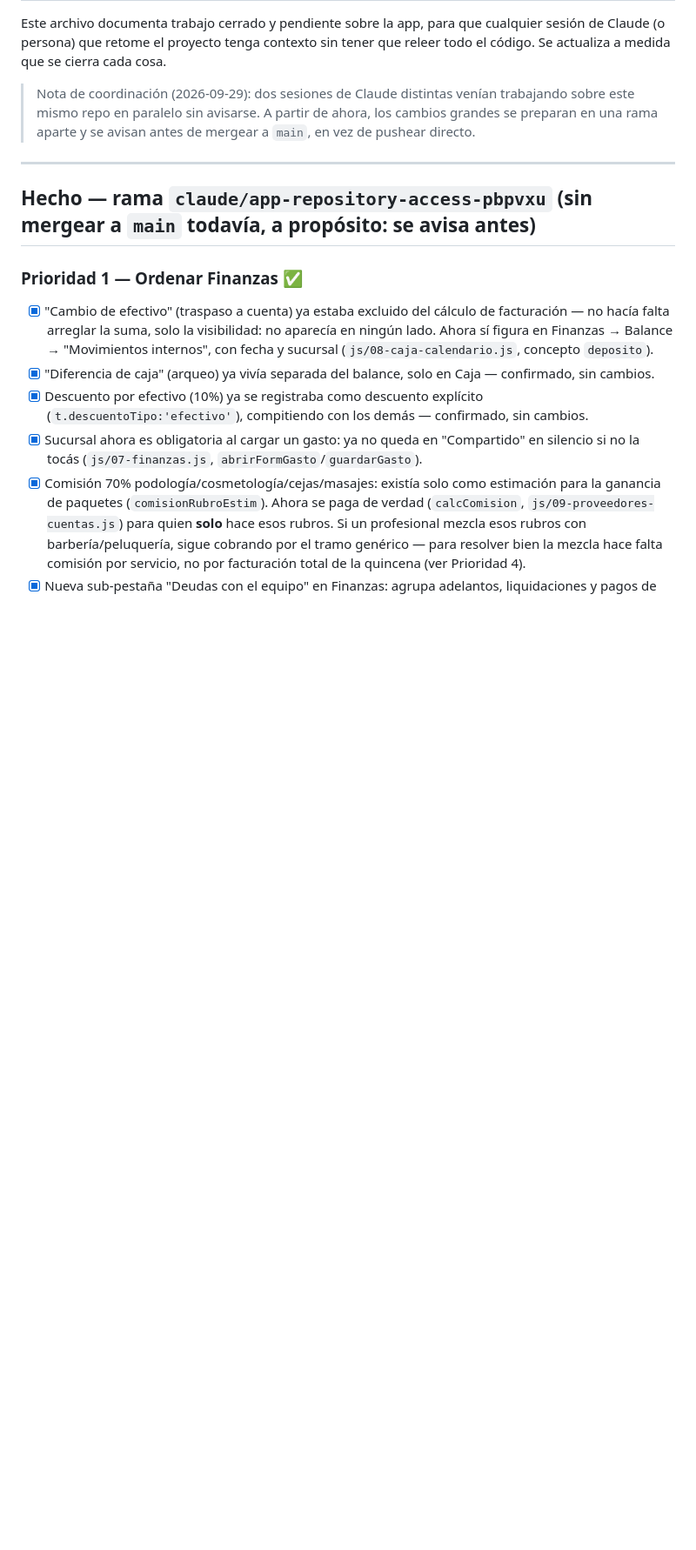
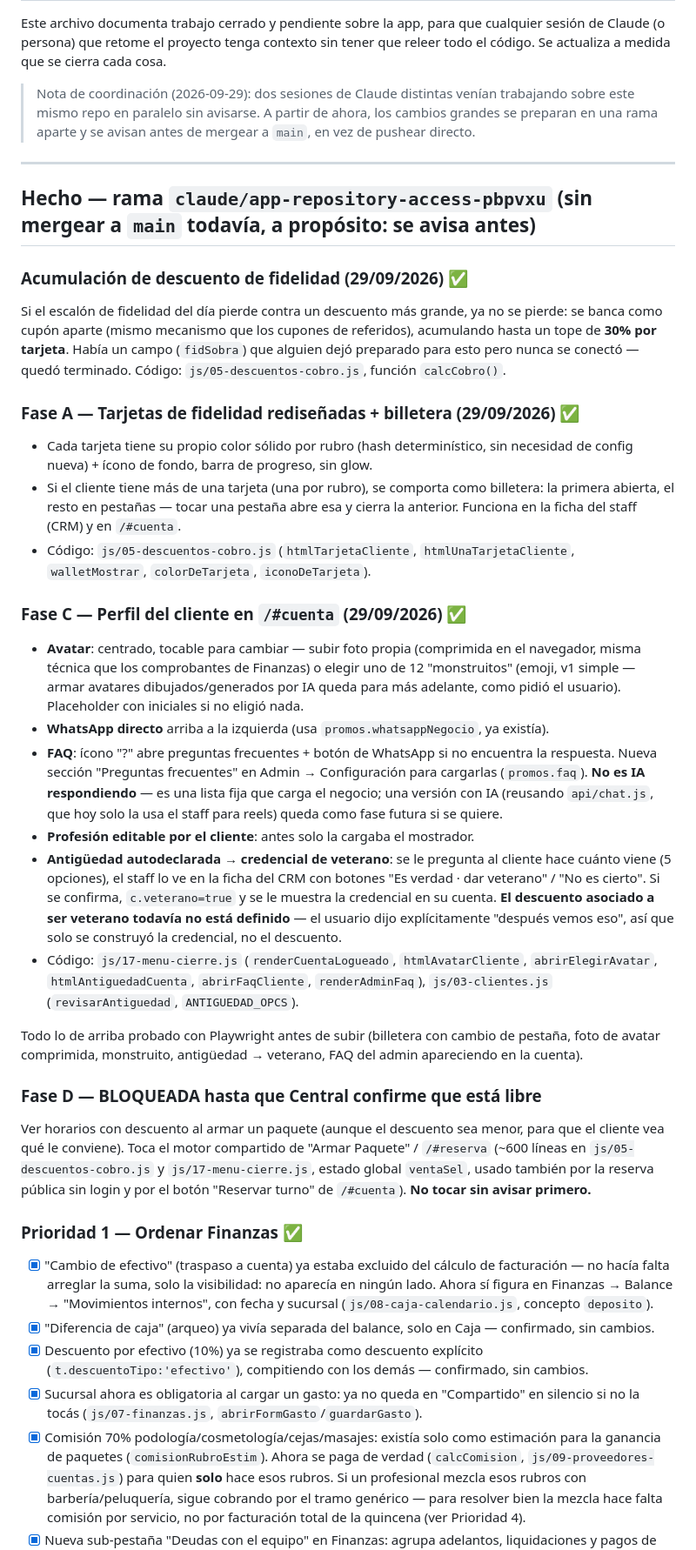
Before and after one commit to inda161025-png/luffy-app, a Markdown page: negocio/pendientes-app.md, the part around the change. Shown at 87% size. Drawn GitHub-style; blank space fills up the shorter version.

Commit message:
Documentar Fase A (tarjetas/billetera) y Fase C (perfil /#cuenta) en pendientes-app.md
Co-Authored-By: Claude Sonnet 5 <noreply@anthropic.com>
Claude-Session: https://claude.ai/code/session_01K1skD1HbW7tkEc4BcX9U7V

```diff
--- a/negocio/pendientes-app.md
+++ b/negocio/pendientes-app.md
@@ -12,6 +12,55 @@ releer todo el código. Se actualiza a medida que se cierra cada cosa.
 ---
 
 ## Hecho — rama `claude/app-repository-access-pbpvxu` (sin mergear a `main` todavía, a propósito: se avisa antes)
+
+### Acumulación de descuento de fidelidad (29/09/2026) ✅
+Si el escalón de fidelidad del día pierde contra un descuento más grande, ya no se pierde:
+se banca como cupón aparte (mismo mecanismo que los cupones de referidos), acumulando hasta
+un tope de **30% por tarjeta**. Había un campo (`fidSobra`) que alguien dejó preparado para
+esto pero nunca se conectó — quedó terminado. Código: `js/05-descuentos-cobro.js`, función
+`calcCobro()`.
+
+### Fase A — Tarjetas de fidelidad rediseñadas + billetera (29/09/2026) ✅
+- Cada tarjeta tiene su propio color sólido por rubro (hash determinístico, sin necesidad
+  de config nueva) + ícono de fondo, barra de progreso, sin glow.
+- Si el cliente tiene más de una tarjeta (una por rubro), se comporta como billetera: la
+  primera abierta, el resto en pestañas — tocar una pestaña abre esa y cierra la anterior.
+  Funciona en la ficha del staff (CRM) y en `/#cuenta`.
+- Código: `js/05-descuentos-cobro.js` (`htmlTarjetaCliente`, `htmlUnaTarjetaCliente`,
+  `walletMostrar`, `colorDeTarjeta`, `iconoDeTarjeta`).
+
+### Fase C — Perfil del cliente en `/#cuenta` (29/09/2026) ✅
+- **Avatar**: centrado, tocable para cambiar — subir foto propia (comprimida en el
+  navegador, misma técnica que los comprobantes de Finanzas) o elegir uno de 12
+  "monstruitos" (emoji, v1 simple — armar avatares dibujados/generados por IA queda para
+  más adelante, como pidió el usuario). Placeholder con iniciales si no eligió nada.
+- **WhatsApp directo** arriba a la izquierda (usa `promos.whatsappNegocio`, ya existía).
+- **FAQ**: ícono "?" abre preguntas frecuentes + botón de WhatsApp si no encuentra la
+  respuesta. Nueva sección "Preguntas frecuentes" en Admin → Configuración para cargarlas
+  (`promos.faq`). **No es IA respondiendo** — es una lista fija que carga el negocio; una
+  versión con IA (reusando `api/chat.js`, que hoy solo la usa el staff para reels) queda
+  como fase futura si se quiere.
+- **Profesión editable por el cliente**: antes solo la cargaba el mostrador.
+- **Antigüedad autodeclarada → credencial de veterano**: se le pregunta al cliente hace
+  cuánto viene (5 opciones), el staff lo ve en la ficha del CRM con botones "Es verdad ·
+  dar veterano" / "No es cierto". Si se confirma, `c.veterano=true` y se le muestra la
+  credencial en su cuenta. **El descuento asociado a ser veterano todavía no está
+  definido** — el usuario dijo explícitamente "después vemos eso", así que solo se
+  construyó la credencial, no el descuento.
+- Código: `js/17-menu-cierre.js` (`renderCuentaLogueado`, `htmlAvatarCliente`,
+  `abrirElegirAvatar`, `htmlAntiguedadCuenta`, `abrirFaqCliente`, `renderAdminFaq`),
+  `js/03-clientes.js` (`revisarAntiguedad`, `ANTIGUEDAD_OPCS`).
+
+Todo lo de arriba probado con Playwright antes de subir (billetera con cambio de
+pestaña, foto de avatar comprimida, monstruito, antigüedad → veterano, FAQ del admin
+apareciendo en la cuenta).
+
+### Fase D — BLOQUEADA hasta que Central confirme que está libre
+Ver horarios con descuento al armar un paquete (aunque el descuento sea menor, para que
+el cliente vea qué le conviene). Toca el motor compartido de "Armar Paquete" / `/#reserva`
+(~600 líneas en `js/05-descuentos-cobro.js` y `js/17-menu-cierre.js`, estado global
+`ventaSel`, usado también por la reserva pública sin login y por el botón "Reservar
+turno" de `/#cuenta`). **No tocar sin avisar primero.**
 
 ### Prioridad 1 — Ordenar Finanzas ✅
 - [x] "Cambio de efectivo" (traspaso a cuenta) ya estaba excluido del cálculo de facturación — no hacía falta arreglar la suma, solo la visibilidad: no aparecía en ningún lado. Ahora sí figura en Finanzas → Balance → "Movimientos internos", con fecha y sucursal (`js/08-caja-calendario.js`, concepto `deposito`).
```
